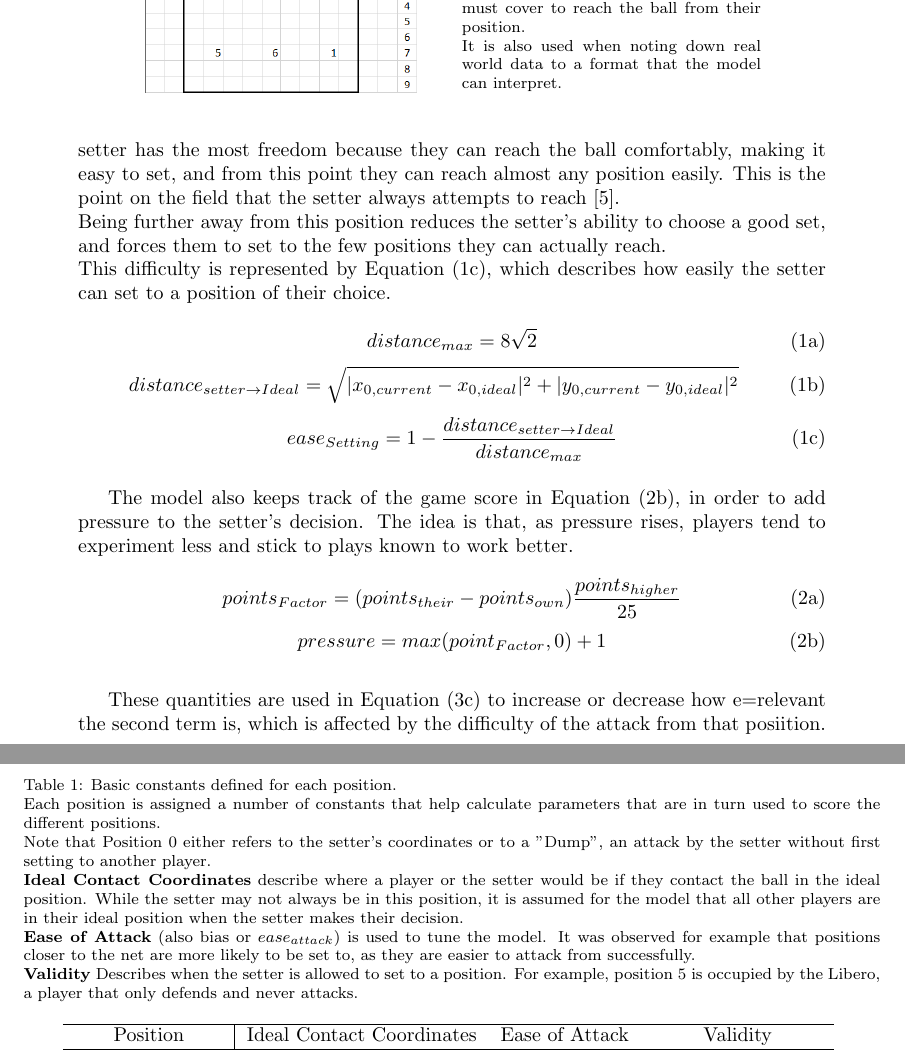
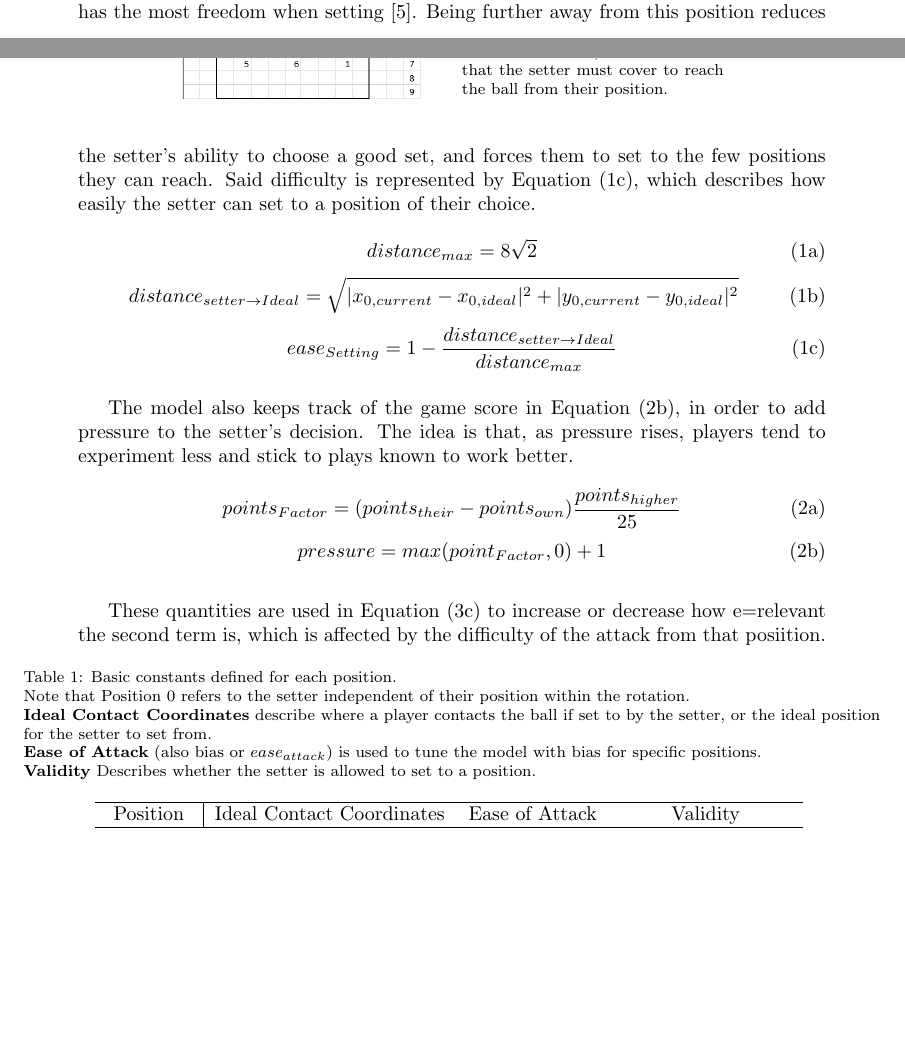
Before and after one commit to SonkeWohler/PX4514, a LaTeX document (Latex/px4514.tex, which reads Latex/sections/Model.tex): two parts of pages 3 and 4 of 7 before the commit and two parts of pages 2 and 3 of 7 after it, joined at a grey line, cut so that both start at the same text, the shorter picture padded with empty space. Compiled offline with pdfLaTeX.

Commit message:
further shortening

```diff
--- a/Latex/sections/Model.tex
+++ b/Latex/sections/Model.tex
@@ -13,6 +11,4 @@
-      The ideal setter coordinates (see \Cref{tab:positions} Setter) describe the point from which the setter has the most freedom because they can reach the ball comfortably, making it easy to set, and from this point they can reach almost any position easily. This is the point on the field that the setter always attempts to reach \cite{idealSetter}. \\
-      Being further away from this position reduces the setter's ability to choose a good set, and forces them to set to the few positions they can actually reach.\\
-      This difficulty is represented by \Cref{equ:easeSet}, which describes how easily the setter can set to a position of their choice.
+      The model uses this coordinate system to calculate distances, as in \Cref{equ:distIdeal} i.e. the distance between the setter's current position and the ideal setter coordinates. Tha latter coordinates (see \Cref{tab:positions} Setter) describe the point from which the setter has the most freedom when setting \cite{idealSetter}. Being further away from this position reduces the setter's ability to choose a good set, and forces them to set to the few positions they can reach. Said difficulty is represented by \Cref{equ:easeSet}, which describes how easily the setter can set to a position of their choice.
 
       \begin{subequations}
        \begin{equation}
@@ -49,21 +45,19 @@
 
       \begin{SCfigure}
         \centering
-        \includegraphics[width=0.4\linewidth]{figures/playingFieldGridLabelled}
+        \includegraphics[width=0.35\linewidth]{figures/playingFieldGridLabelled}
         \caption{The coordinate system laid over the playing field. The net is spun at y=0 in the figure. \\
-          This system is primarily used to allow the model to take player positions into account, like the distance that the setter must cover to reach the ball from their position. \\
-          It is also used when noting down real world data to a format that the model can interpret.}
+          This system is primarily used to allow the model to take player positions into account, like the distance that the setter must cover to reach the ball from their position.}
         \label{fig:field}
       \end{SCfigure}
 
       \begin{table}[h!]
         \centering
         \caption{Basic constants defined for each position. \\
-          Each position is assigned a number of constants that help calculate parameters that are in turn used to score the different positions. \\
-          Note that Position 0 either refers to the setter's coordinates or to a "Dump", an attack by the setter without first setting to another player. \\
-          \textbf{Ideal Contact Coordinates} describe where a player or the setter would be if they contact the ball in the ideal position. While the setter may not always be in this position, it is assumed for the model that all other players are in their ideal position when the setter makes their decision. \\
-          \textbf{Ease of Attack} (also bias or \(ease_{attack}\)) is used to tune the model. It was observed for example that positions closer to the net are more likely to be set to, as they are easier to attack from successfully. \\
-          \textbf{Validity} Describes when the setter is allowed to set to a position. For example, position 5 is occupied by the Libero, a player that only defends and never attacks.
+          Note that Position 0 refers to the setter independent of their position within the rotation. \\
+          \textbf{Ideal Contact Coordinates} describe where a player contacts the ball if set to by the setter, or the ideal position for the setter to set from. \\
+          \textbf{Ease of Attack} (also bias or \(ease_{attack}\)) is used to tune the model with bias for specific positions. \\
+          \textbf{Validity} Describes whether the setter is allowed to set to a position.
         }
         \small
         \begin{tabular}{ c | c c c }
```
Also changed, not shown: Latex/sections/Conclusion.tex (+1 -1 lines), Latex/sections/Evaluation.tex (+1 -1 lines), Latex/sections/Model.tex (6 more changed lines).
